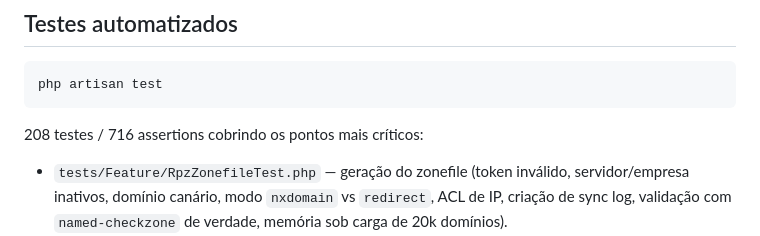
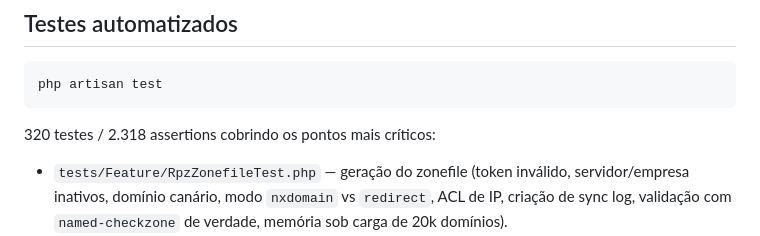
Before and after one commit to TrevizamNetwork001/dns-panel-rpz, a Markdown page: README.md, the part around the change. GitHub-like rendering.

Commit message:
docs: atualiza contagem da suite de testes

````diff
--- a/README.md
+++ b/README.md
@@ -193,7 +193,7 @@ Depois disso, siga o padrão do servidor de produção pra deixar realista:
 php artisan test
 ```
 
-208 testes / 716 assertions cobrindo os pontos mais críticos:
+320 testes / 2.318 assertions cobrindo os pontos mais críticos:
 
 - `tests/Feature/RpzZonefileTest.php` — geração do zonefile (token inválido, servidor/empresa inativos, domínio canário, modo `nxdomain` vs `redirect`, ACL de IP, criação de sync log, validação com `named-checkzone` de verdade, memória sob carga de 20k domínios).
 - `tests/Feature/RegistrationTelegramTest.php`, `tests/Feature/ConfiguracoesTelegramTest.php` — notificação de cadastro via Telegram (payload correto, cadastro não quebra se o Telegram falhar ou não estiver configurado, tela de configuração admin-only, token preservado ao salvar sem preencher de novo, toggle de pausa).
````
